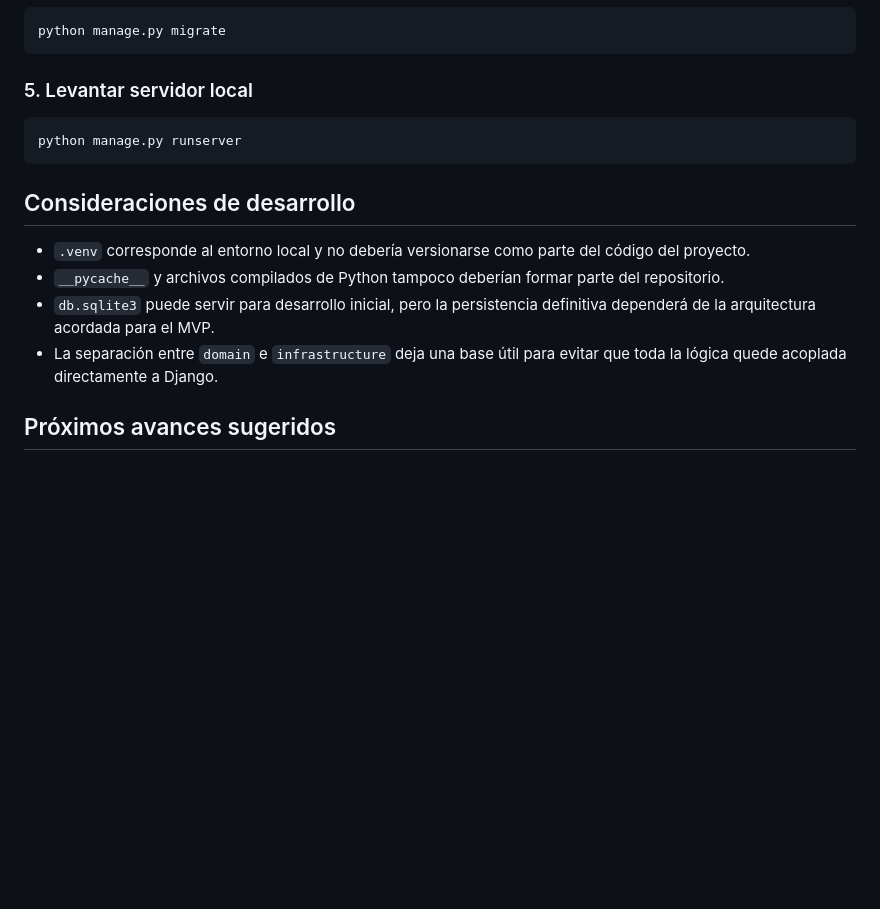
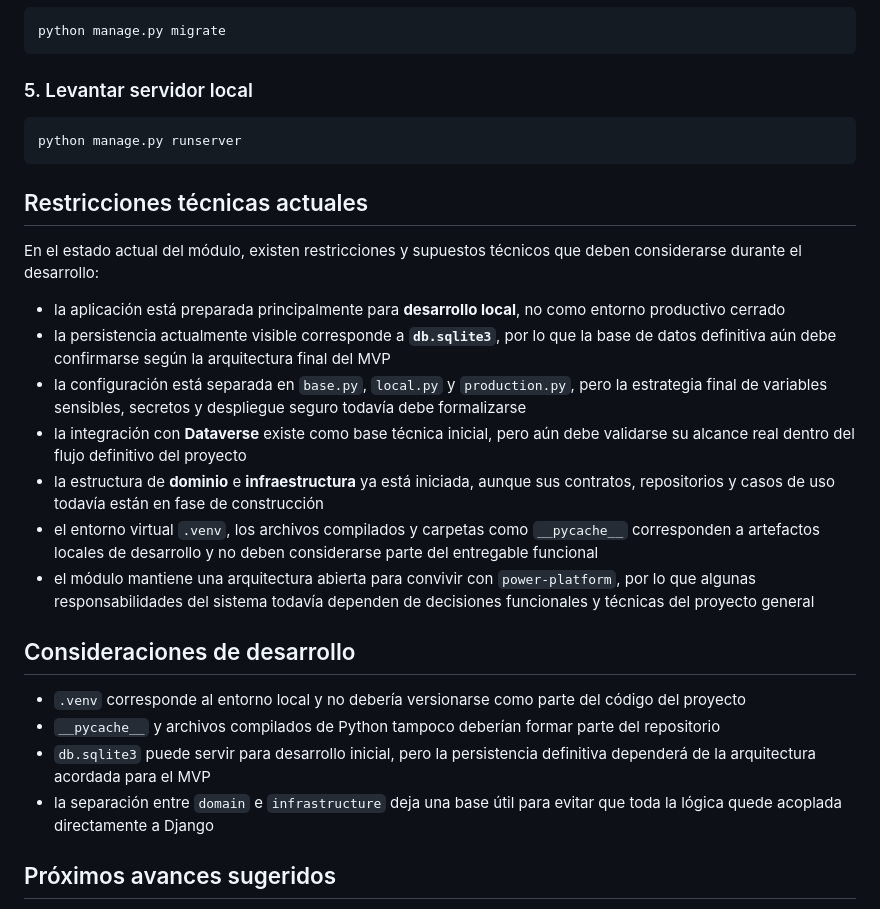
Before and after one commit to s4mu31m/mvp-packing-exportacion, a Markdown page: python-app/README.md, the part around the change. Rendered like a GitHub page; blank space fills up the shorter version.

Commit message:
Add technical constraints section to README
Add a new "Restricciones técnicas actuales" section to python-app/README.md listing current technical assumptions and limitations (local development focus, db.sqlite3 usage, config separation, Dataverse integration, domain/infrastructure status, local artifacts like .venv and __pycache__, and compatibility with power-platform). Also normalize bullet formatting in the "Consideraciones de desarrollo" section.

````diff
--- a/python-app/README.md
+++ b/python-app/README.md
@@ -152,12 +152,24 @@ python manage.py migrate
 python manage.py runserver
 ```
 
+## Restricciones técnicas actuales
+
+En el estado actual del módulo, existen restricciones y supuestos técnicos que deben considerarse durante el desarrollo:
+
+- la aplicación está preparada principalmente para **desarrollo local**, no como entorno productivo cerrado
+- la persistencia actualmente visible corresponde a **`db.sqlite3`**, por lo que la base de datos definitiva aún debe confirmarse según la arquitectura final del MVP
+- la configuración está separada en `base.py`, `local.py` y `production.py`, pero la estrategia final de variables sensibles, secretos y despliegue seguro todavía debe formalizarse
+- la integración con **Dataverse** existe como base técnica inicial, pero aún debe validarse su alcance real dentro del flujo definitivo del proyecto
+- la estructura de **dominio** e **infraestructura** ya está iniciada, aunque sus contratos, repositorios y casos de uso todavía están en fase de construcción
+- el entorno virtual `.venv`, los archivos compilados y carpetas como `__pycache__` corresponden a artefactos locales de desarrollo y no deben considerarse parte del entregable funcional
+- el módulo mantiene una arquitectura abierta para convivir con `power-platform`, por lo que algunas responsabilidades del sistema todavía dependen de decisiones funcionales y técnicas del proyecto general
+
 ## Consideraciones de desarrollo
 
-- `.venv` corresponde al entorno local y no debería versionarse como parte del código del proyecto.
-- `__pycache__` y archivos compilados de Python tampoco deberían formar parte del repositorio.
-- `db.sqlite3` puede servir para desarrollo inicial, pero la persistencia definitiva dependerá de la arquitectura acordada para el MVP.
-- La separación entre `domain` e `infrastructure` deja una base útil para evitar que toda la lógica quede acoplada directamente a Django.
+- `.venv` corresponde al entorno local y no debería versionarse como parte del código del proyecto
+- `__pycache__` y archivos compilados de Python tampoco deberían formar parte del repositorio
+- `db.sqlite3` puede servir para desarrollo inicial, pero la persistencia definitiva dependerá de la arquitectura acordada para el MVP
+- la separación entre `domain` e `infrastructure` deja una base útil para evitar que toda la lógica quede acoplada directamente a Django
 
 ## Próximos avances sugeridos
 
````
